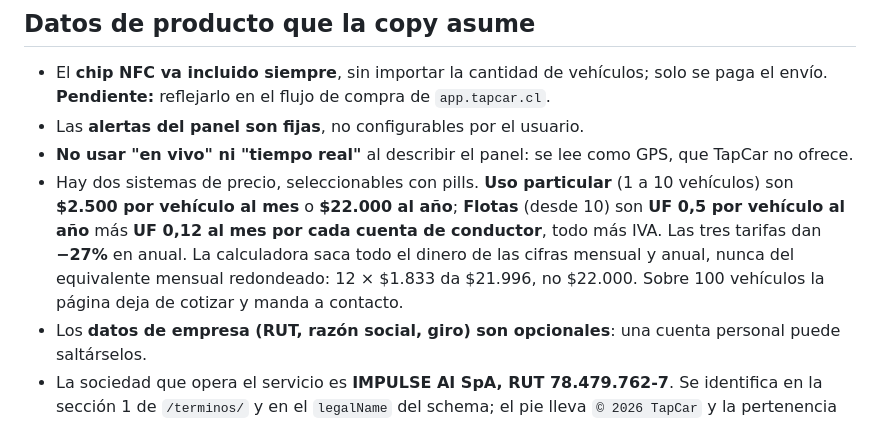
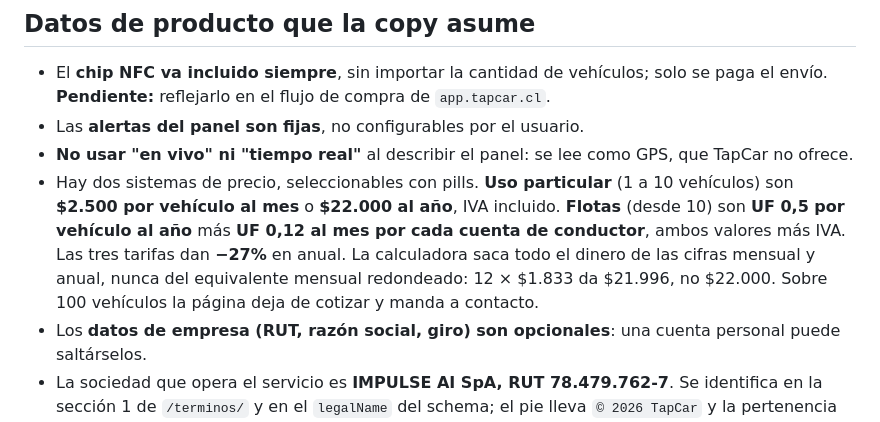
Before and after one commit to lukas-code-master-ctp/nfc-landing, a Markdown page: README.md, the part around the change. Drawn GitHub-style.

Commit message:
Planes: el README dice qué plan lleva IVA incluido y cuál no
Co-Authored-By: Claude Haiku 4.5 <noreply@anthropic.com>

```diff
--- a/README.md
+++ b/README.md
@@ -131,7 +131,7 @@ Dos condiciones para que mida:
 - El **chip NFC va incluido siempre**, sin importar la cantidad de vehículos; solo se paga el envío. **Pendiente:** reflejarlo en el flujo de compra de `app.tapcar.cl`.
 - Las **alertas del panel son fijas**, no configurables por el usuario.
 - **No usar "en vivo" ni "tiempo real"** al describir el panel: se lee como GPS, que TapCar no ofrece.
-- Hay dos sistemas de precio, seleccionables con pills. **Uso particular** (1 a 10 vehículos) son **$2.500 por vehículo al mes** o **$22.000 al año**; **Flotas** (desde 10) son **UF 0,5 por vehículo al año** más **UF 0,12 al mes por cada cuenta de conductor**, todo más IVA. Las tres tarifas dan **−27%** en anual. La calculadora saca todo el dinero de las cifras mensual y anual, nunca del equivalente mensual redondeado: 12 × $1.833 da $21.996, no $22.000. Sobre 100 vehículos la página deja de cotizar y manda a contacto.
+- Hay dos sistemas de precio, seleccionables con pills. **Uso particular** (1 a 10 vehículos) son **$2.500 por vehículo al mes** o **$22.000 al año**, IVA incluido. **Flotas** (desde 10) son **UF 0,5 por vehículo al año** más **UF 0,12 al mes por cada cuenta de conductor**, ambos valores más IVA. Las tres tarifas dan **−27%** en anual. La calculadora saca todo el dinero de las cifras mensual y anual, nunca del equivalente mensual redondeado: 12 × $1.833 da $21.996, no $22.000. Sobre 100 vehículos la página deja de cotizar y manda a contacto.
 - Los **datos de empresa (RUT, razón social, giro) son opcionales**: una cuenta personal puede saltárselos.
 - La sociedad que opera el servicio es **IMPULSE AI SpA, RUT 78.479.762-7**. Se identifica en la sección 1 de `/terminos/` y en el `legalName` del schema; el pie lleva `© 2026 TapCar` y la pertenencia la comunica el lockup de Impulse AI, para no repetir la matriz dos veces en el mismo footer.
 - TapCar es **una empresa de Impulse AI**. El footer lleva el lockup oficial, versión *color*, enlazado a `https://www.impulseai.cl/`. No se recolorea: es la marca de otra empresa.
```
